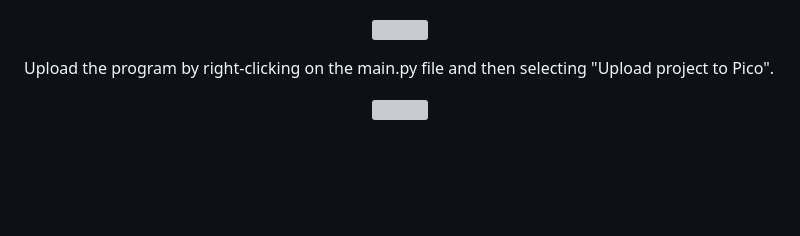
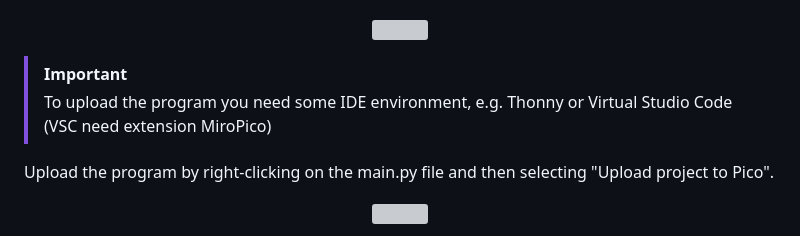
Before and after one commit to Szczytu/LoRa-sx1278-and-Raspberry-Pi-Pico, a Markdown page: README.md, the part around the change. GitHub-like rendering; blank space fills up the shorter version; grey boxes are pictures that could not be loaded.

```diff
--- a/README.md
+++ b/README.md
@@ -49,6 +49,8 @@ The last step before running the program is to complete the SSID and PASSWORD in
   <img src="https://github.com/user-attachments/assets/e9c4ae54-95f7-48a5-b9be-bb539ff9038a">
 </p>
 
+> [!IMPORTANT]
+> To upload the program you need some IDE environment, e.g. Thonny or Virtual Studio Code (VSC need extension MiroPico)
 
 Upload the program by right-clicking on the main.py file and then selecting "Upload project to Pico".
 
```
